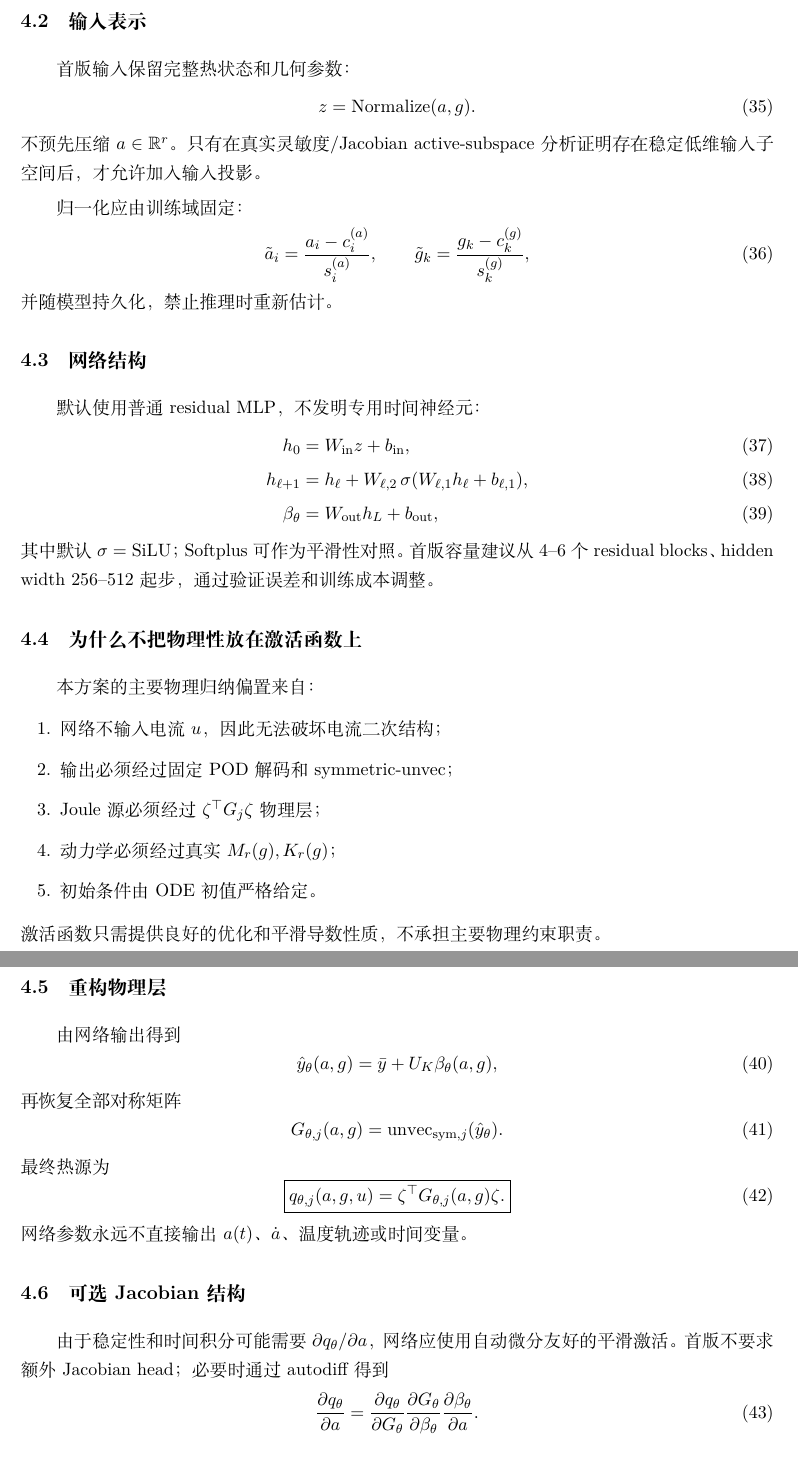
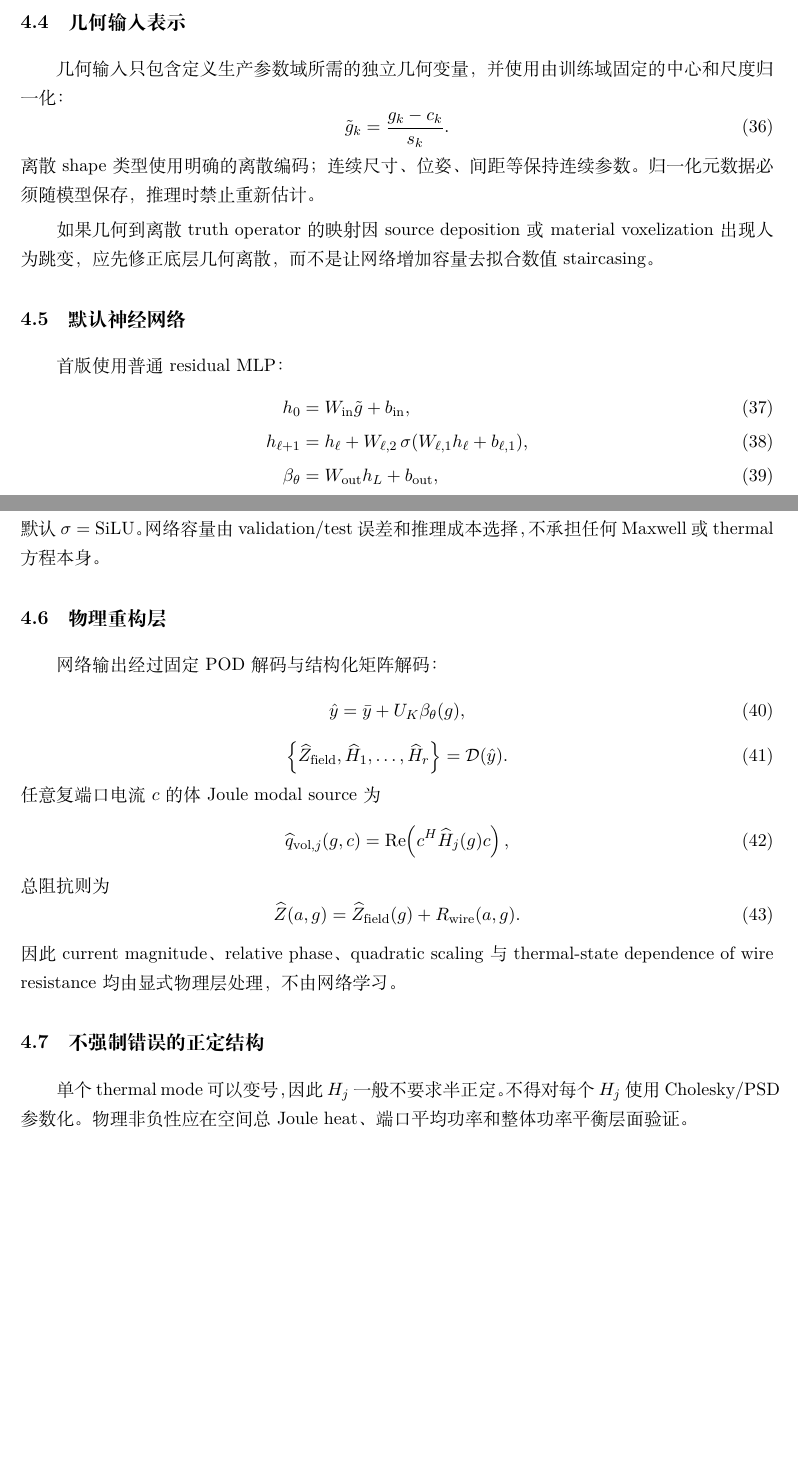
Before and after one commit to AliceThunder/SDFMPNEO, a LaTeX document (docs/neural_electrothermal_rom/main.tex, which reads docs/neural_electrothermal_rom/sections/04_neural_surrogate.tex): two parts of pages 11 and 12 of 26, joined at a grey line, cut so that both start at the same text, the shorter picture padded with empty space. Compiled offline with XeLaTeX.

Commit message:
Define clean low-dimensional EM tensor surrogate

```diff
--- a/docs/neural_electrothermal_rom/sections/04_neural_surrogate.tex
+++ b/docs/neural_electrothermal_rom/sections/04_neural_surrogate.tex
@@ -27,65 +44,42 @@ POD 仅为输出压缩，不是模型成立的理论前提。若谱衰减不足
 
-\subsection{输入表示}
-首版输入保留完整热状态和几何参数：
+\subsection{几何输入表示}
+几何输入只包含定义生产参数域所需的独立几何变量，并使用由训练域固定的中心和尺度归一化：
 \begin{equation}
-z=\operatorname{Normalize}(a,g).
+\tilde g_k=\frac{g_k-c_k}{s_k}.
 \end{equation}
-不预先压缩 $a\in\R^r$。只有在真实灵敏度/Jacobian active-subspace 分析证明存在稳定低维输入子空间后，才允许加入输入投影。
+离散 shape 类型使用明确的离散编码；连续尺寸、位姿、间距等保持连续参数。归一化元数据必须随模型保存，推理时禁止重新估计。
 
-归一化应由训练域固定：
+如果几何到离散 truth operator 的映射因 source deposition 或 material voxelization 出现人为跳变，应先修正底层几何离散，而不是让网络增加容量去拟合数值 staircasing。
+
+\subsection{默认神经网络}
+首版使用普通 residual MLP：
+\begin{align}
+h_0 &= W_{\rm in}\tilde g+b_{\rm in},\\
+h_{\ell+1}
+&=h_\ell+W_{\ell,2}\,\sigma(W_{\ell,1}h_\ell+b_{\ell,1}),\\
+\beta_\theta&=W_{\rm out}h_L+b_{\rm out},
+\end{align}
+默认 $\sigma=\operatorname{SiLU}$。网络容量由 validation/test 误差和推理成本选择，不承担任何 Maxwell 或 thermal 方程本身。
+
+\subsection{物理重构层}
+网络输出经过固定 POD 解码与结构化矩阵解码：
 \begin{equation}
-\tilde a_i=\frac{a_i-c_i^{(a)}}{s_i^{(a)}},
-\qquad
-\tilde g_k=\frac{g_k-c_k^{(g)}}{s_k^{(g)}},
+\hat y=\bar y+U_K\beta_\theta(g),
 \end{equation}
-并随模型持久化，禁止推理时重新估计。
+\begin{equation}
+\left\{\widehat Z_{\rm field},\widehat H_1,\ldots,\widehat H_r\right\}
+=\mathcal D(\hat y).
+\end{equation}
+任意复端口电流 $c$ 的体 Joule modal source 为
+\begin{equation}
+\widehat q_{{\rm vol},j}(g,c)
+=\operatorname{Re}\!\left(c^H\widehat H_j(g)c\right),
+\end{equation}
+总阻抗则为
+\begin{equation}
+\widehat Z(a,g)=\widehat Z_{\rm field}(g)+R_{\rm wire}(a,g).
+\end{equation}
+因此 current magnitude、relative phase、quadratic scaling 与 thermal-state dependence of wire resistance 均由显式物理层处理，不由网络学习。
 
-\subsection{网络结构}
-默认使用普通 residual MLP，不发明专用时间神经元：
-\begin{align}
-h_0 &= W_{\mathrm{in}}z+b_{\mathrm{in}},\\
-h_{\ell+1}
-&=
- h_\ell
- +W_{\ell,2}\,\sigma(W_{\ell,1}h_\ell+b_{\ell,1}),\\
-\beta_\theta&=W_{\mathrm{out}}h_L+b_{\mathrm{out}},
-\end{align}
-其中默认 $\sigma=\operatorname{SiLU}$；Softplus 可作为平滑性对照。首版容量建议从 4--6 个 residual blocks、hidden width 256--512 起步，通过验证误差和训练成本调整。
-
-\subsection{为什么不把物理性放在激活函数上}
-本方案的主要物理归纳偏置来自：
-\begin{enumerate}
-  \item 网络不输入电流 $u$，因此无法破坏电流二次结构；
-  \item 输出必须经过固定 POD 解码和 symmetric-unvec；
-  \item Joule 源必须经过 $\zeta^\top G_j\zeta$ 物理层；
-  \item 动力学必须经过真实 $M_r(g),K_r(g)$；
-  \item 初始条件由 ODE 初值严格给定。
-\end{enumerate}
-激活函数只需提供良好的优化和平滑导数性质，不承担主要物理约束职责。
-
-\subsection{重构物理层}
-由网络输出得到
-\begin{equation}
-\hat y_\theta(a,g)=\bar y+U_K\beta_\theta(a,g),
-\end{equation}
-再恢复全部对称矩阵
-\begin{equation}
-G_{\theta,j}(a,g)=\operatorname{unvec}_{\mathrm{sym},j}(\hat y_\theta).
-\end{equation}
-最终热源为
-\begin{equation}
-\boxed{
-q_{\theta,j}(a,g,u)=\zeta^\top G_{\theta,j}(a,g)\zeta.
-}
-\end{equation}
-网络参数永远不直接输出 $a(t)$、$\dot a$、温度轨迹或时间变量。
-
-\subsection{可选 Jacobian 结构}
-由于稳定性和时间积分可能需要 $\partial q_\theta/\partial a$，网络应使用自动微分友好的平滑激活。首版不要求额外 Jacobian head；必要时通过 autodiff 得到
-\begin{equation}
-\frac{\partial q_\theta}{\partial a}
-=
-\frac{\partial q_\theta}{\partial G_\theta}
-\frac{\partial G_\theta}{\partial \beta_\theta}
-\frac{\partial \beta_\theta}{\partial a}.
-\end{equation}
+\subsection{不强制错误的正定结构}
+单个 thermal mode 可以变号，因此 $H_j$ 一般不要求半正定。不得对每个 $H_j$ 使用 Cholesky/PSD 参数化。物理非负性应在空间总 Joule heat、端口平均功率和整体功率平衡层面验证。
```
Also changed, not shown: docs/neural_electrothermal_rom/sections/04_neural_surrogate.tex (45 more changed lines).
